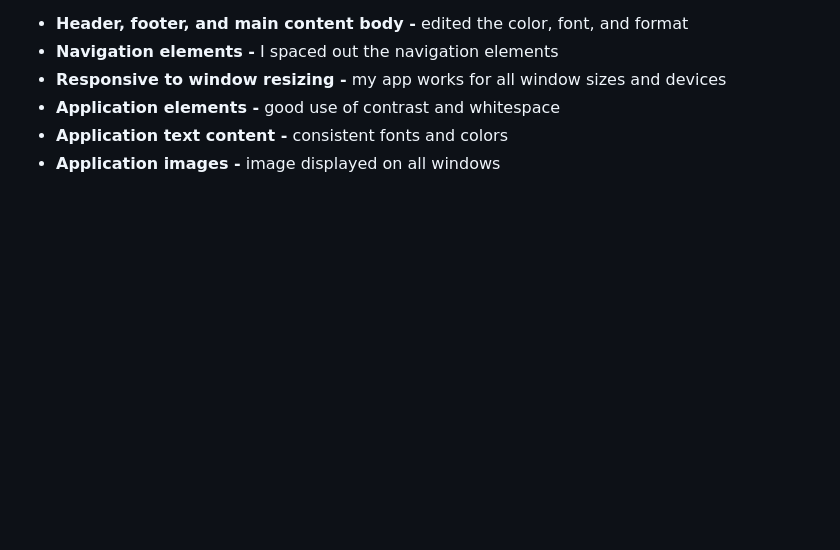
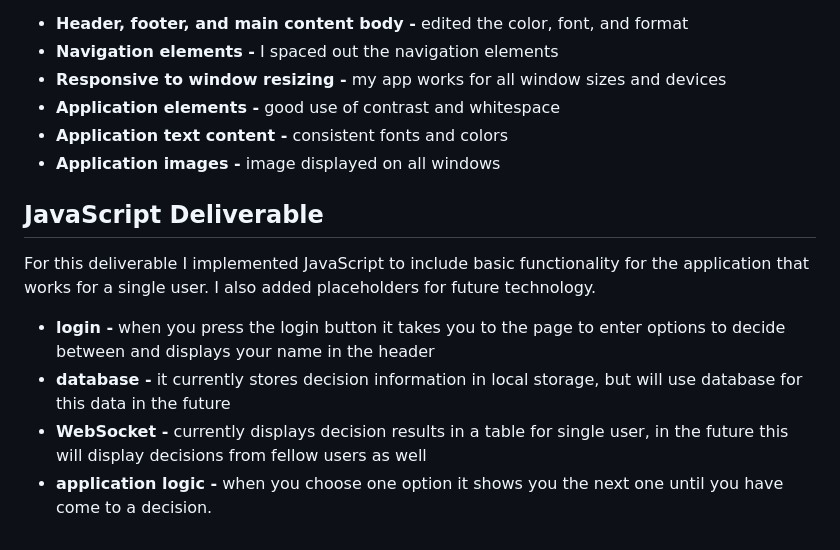
Before and after one commit to hayliej/startup, a Markdown page: README.md, the part around the change. GitHub-like rendering; blank space fills up the shorter version.

Commit message:
Update JavaScript README.md

```diff
--- a/README.md
+++ b/README.md
@@ -47,3 +47,10 @@ For this deliverable I styled the application to its final appearance.
 + **Application elements -** good use of contrast and whitespace
 + **Application text content -** consistent fonts and colors
 + **Application images -** image displayed on all windows
+
+## JavaScript Deliverable
+For this deliverable I implemented JavaScript to include basic functionality for the application that works for a single user. I also added placeholders for future technology.
++ **login -** when you press the login button it takes you to the page to enter options to decide between and displays your name in the header
++ **database -** it currently stores decision information in local storage, but will use database for this data in the future
++ **WebSocket -** currently displays decision results in a table for single user, in the future this will display decisions from fellow users as well
++ **application logic -** when you choose one option it shows you the next one until you have come to a decision.
```
